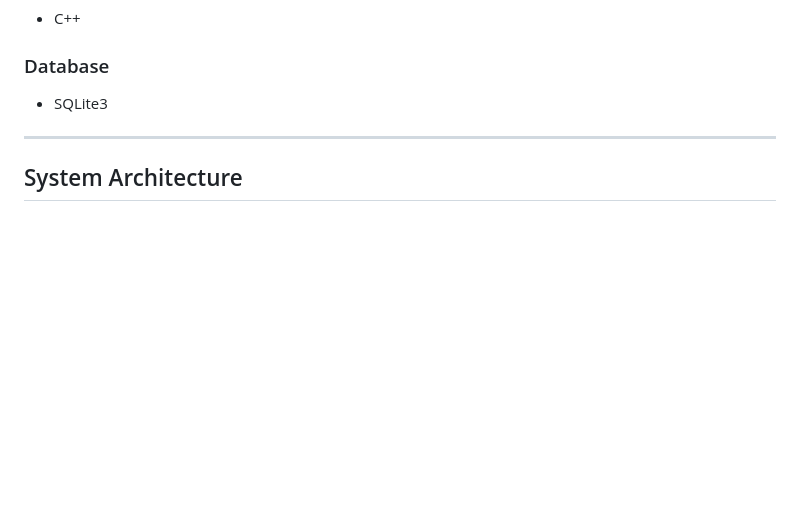
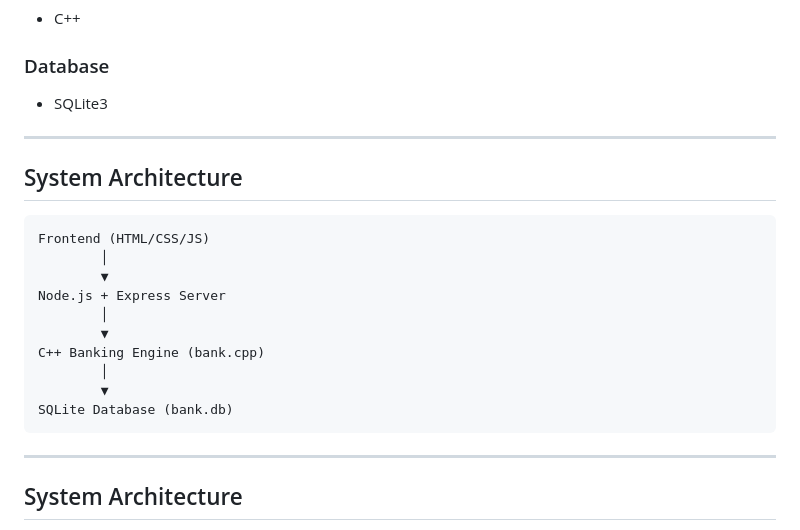
Before and after one commit to sarthaknegi07-sn/Ebank-Sphere, a Markdown page: README.md, the part around the change. GitHub-like rendering; blank space fills up the shorter version.

````diff
--- a/README.md
+++ b/README.md
@@ -74,6 +74,23 @@ The system uses SQLite for persistent data storage and follows a client-server a
 ### Database
 
 * SQLite3
+
+---
+
+## System Architecture
+
+```text
+Frontend (HTML/CSS/JS)
+        │
+        ▼
+Node.js + Express Server
+        │
+        ▼
+C++ Banking Engine (bank.cpp)
+        │
+        ▼
+SQLite Database (bank.db)
+```
 
 ---
 
````
